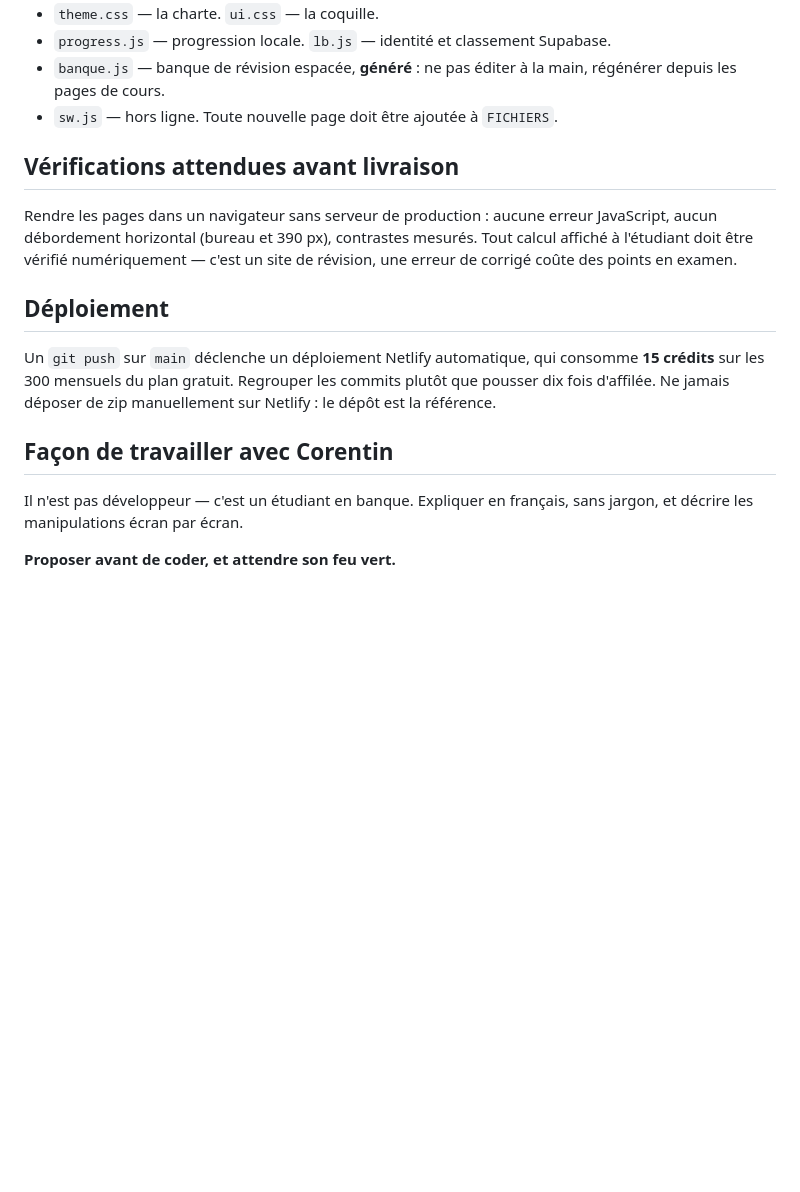
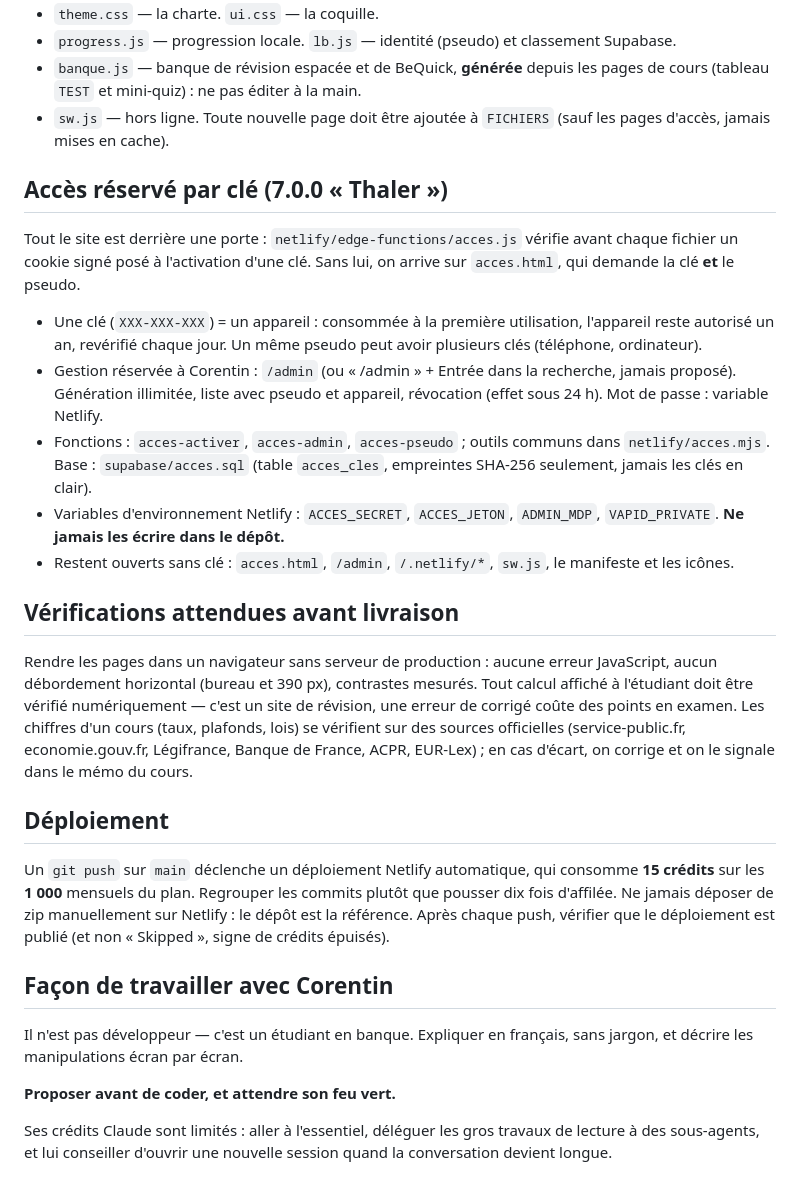
Before and after one commit to elcorentinoo/m1-hub, a Markdown page: CLAUDE.md, the part around one of its changes. Rendered like a GitHub page; blank space fills up the shorter version.

```diff
--- a/CLAUDE.md
+++ b/CLAUDE.md
@@ -73,22 +94,50 @@ mesurer au pixel. À vérifier après toute modification de couleur.
 - `theme.css` — la charte. `ui.css` — la coquille.
-- `progress.js` — progression locale. `lb.js` — identité et classement Supabase.
-- `banque.js` — banque de révision espacée, **généré** : ne pas éditer à la
-  main, régénérer depuis les pages de cours.
-- `sw.js` — hors ligne. Toute nouvelle page doit être ajoutée à `FICHIERS`.
+- `progress.js` — progression locale. `lb.js` — identité (pseudo) et
+  classement Supabase.
+- `banque.js` — banque de révision espacée et de BeQuick, **générée** depuis
+  les pages de cours (tableau `TEST` et mini-quiz) : ne pas éditer à la main.
+- `sw.js` — hors ligne. Toute nouvelle page doit être ajoutée à `FICHIERS`
+  (sauf les pages d'accès, jamais mises en cache).
+
+## Accès réservé par clé (7.0.0 « Thaler »)
+
+Tout le site est derrière une porte : `netlify/edge-functions/acces.js`
+vérifie avant chaque fichier un cookie signé posé à l'activation d'une clé.
+Sans lui, on arrive sur `acces.html`, qui demande la clé **et** le pseudo.
+
+- Une clé (`XXX-XXX-XXX`) = un appareil : consommée à la première
+  utilisation, l'appareil reste autorisé un an, revérifié chaque jour.
+  Un même pseudo peut avoir plusieurs clés (téléphone, ordinateur).
+- Gestion réservée à Corentin : `/admin` (ou « /admin » + Entrée dans la
+  recherche, jamais proposé). Génération illimitée, liste avec pseudo et
+  appareil, révocation (effet sous 24 h). Mot de passe : variable Netlify.
+- Fonctions : `acces-activer`, `acces-admin`, `acces-pseudo` ; outils communs
+  dans `netlify/acces.mjs`. Base : `supabase/acces.sql` (table `acces_cles`,
+  empreintes SHA-256 seulement, jamais les clés en clair).
+- Variables d'environnement Netlify : `ACCES_SECRET`, `ACCES_JETON`,
+  `ADMIN_MDP`, `VAPID_PRIVATE`. **Ne jamais les écrire dans le dépôt.**
+- Restent ouverts sans clé : `acces.html`, `/admin`, `/.netlify/*`, `sw.js`,
+  le manifeste et les icônes.
 
 ## Vérifications attendues avant livraison
 
 Rendre les pages dans un navigateur sans serveur de production : aucune erreur
 JavaScript, aucun débordement horizontal (bureau et 390 px), contrastes mesurés.
 Tout calcul affiché à l'étudiant doit être vérifié numériquement — c'est un
-site de révision, une erreur de corrigé coûte des points en examen.
+site de révision, une erreur de corrigé coûte des points en examen. Les
+chiffres d'un cours (taux, plafonds, lois) se vérifient sur des sources
+officielles (service-public.fr, economie.gouv.fr, Légifrance, Banque de
+France, ACPR, EUR-Lex) ; en cas d'écart, on corrige et on le signale dans le
+mémo du cours.
 
 ## Déploiement
 
 Un `git push` sur `main` déclenche un déploiement Netlify automatique, qui
-consomme **15 crédits** sur les 300 mensuels du plan gratuit. Regrouper les
+consomme **15 crédits** sur les **1 000** mensuels du plan. Regrouper les
 commits plutôt que pousser dix fois d'affilée. Ne jamais déposer de zip
-manuellement sur Netlify : le dépôt est la référence.
+manuellement sur Netlify : le dépôt est la référence. Après chaque push,
+vérifier que le déploiement est publié (et non « Skipped », signe de crédits
+épuisés).
 
 ## Façon de travailler avec Corentin
 
@@ -96,3 +145,7 @@ Il n'est pas développeur — c'est un étudiant en banque. Expliquer en frança
 sans jargon, et décrire les manipulations écran par écran.
 
 **Proposer avant de coder, et attendre son feu vert.**
+
+Ses crédits Claude sont limités : aller à l'essentiel, déléguer les gros
+travaux de lecture à des sous-agents, et lui conseiller d'ouvrir une nouvelle
+session quand la conversation devient longue.
```
Also changed, not shown: other parts of CLAUDE.md (+37 -16 lines).
